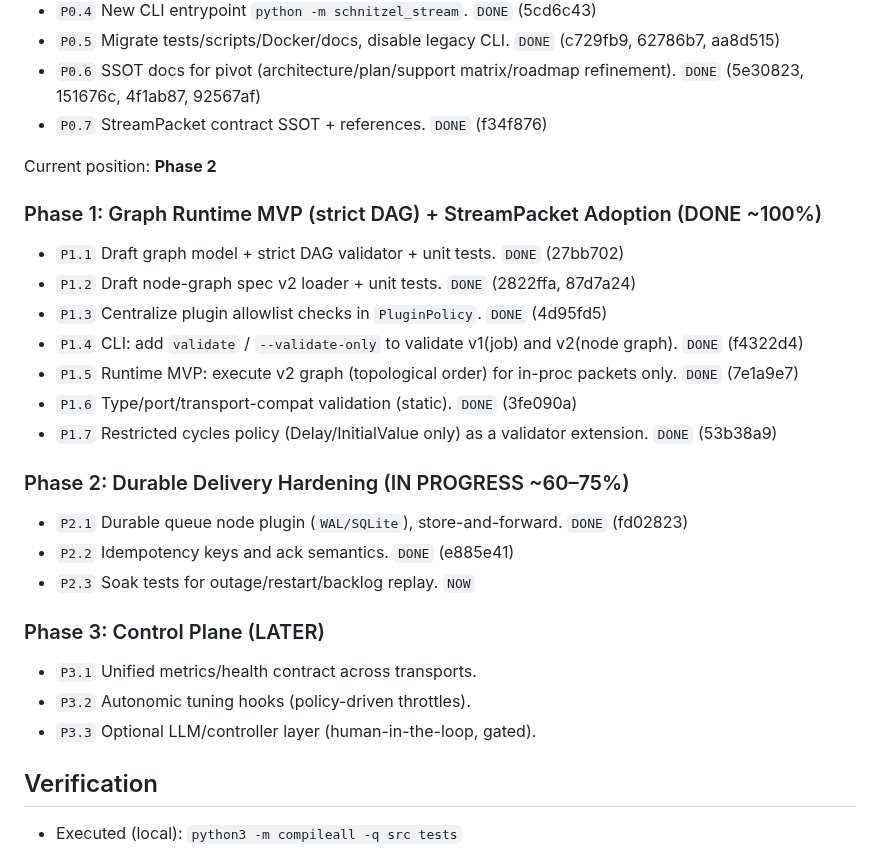
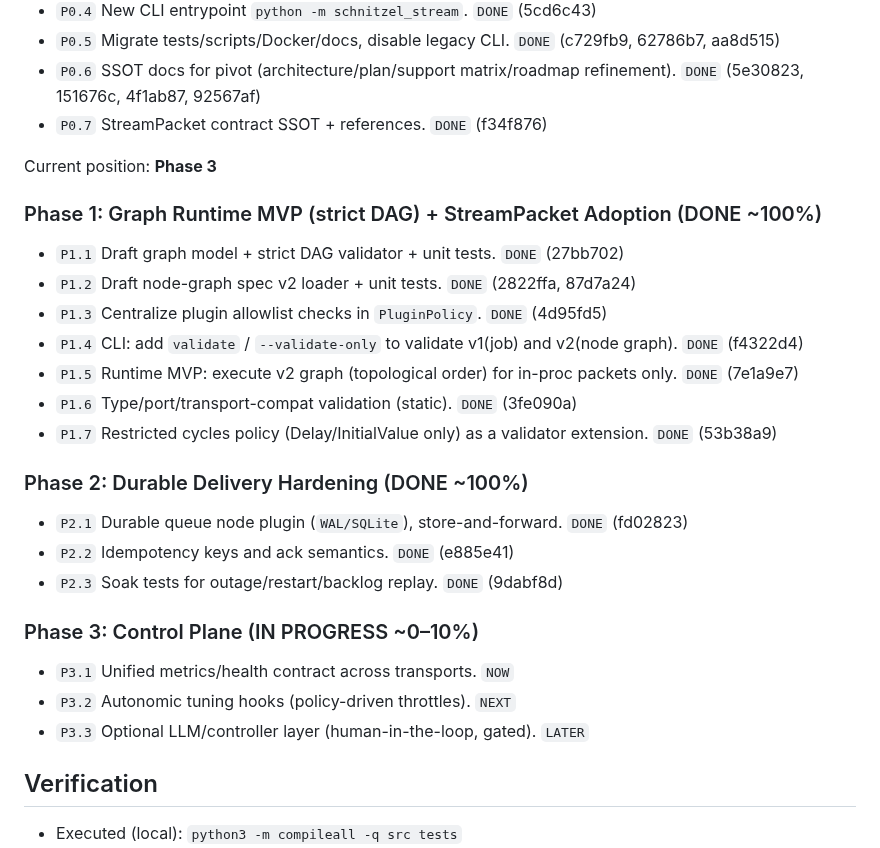
Before and after one commit to KyunghoCha/schnitzel-stream-platform, a Markdown page: docs/roadmap/execution_roadmap.md, the part around the change. GitHub-like rendering.

Commit message:
docs: mark Phase 2 complete and start Phase 3

```diff
--- a/docs/roadmap/execution_roadmap.md
+++ b/docs/roadmap/execution_roadmap.md
@@ -42,7 +42,7 @@ Status legend:
 - `P0.6` SSOT docs for pivot (architecture/plan/support matrix/roadmap refinement). `DONE` (5e30823, 151676c, 4f1ab87, 92567af)
 - `P0.7` StreamPacket contract SSOT + references. `DONE` (f34f876)
 
-Current position: **Phase 2**
+Current position: **Phase 3**
 
 ### Phase 1: Graph Runtime MVP (strict DAG) + StreamPacket Adoption (DONE ~100%)
 
@@ -54,17 +54,17 @@ Current position: **Phase 2**
 - `P1.6` Type/port/transport-compat validation (static). `DONE` (3fe090a)
 - `P1.7` Restricted cycles policy (Delay/InitialValue only) as a validator extension. `DONE` (53b38a9)
 
-### Phase 2: Durable Delivery Hardening (IN PROGRESS ~60–75%)
+### Phase 2: Durable Delivery Hardening (DONE ~100%)
 
 - `P2.1` Durable queue node plugin (`WAL/SQLite`), store-and-forward. `DONE` (fd02823)
 - `P2.2` Idempotency keys and ack semantics. `DONE` (e885e41)
-- `P2.3` Soak tests for outage/restart/backlog replay. `NOW`
+- `P2.3` Soak tests for outage/restart/backlog replay. `DONE` (9dabf8d)
 
-### Phase 3: Control Plane (LATER)
+### Phase 3: Control Plane (IN PROGRESS ~0–10%)
 
-- `P3.1` Unified metrics/health contract across transports.
-- `P3.2` Autonomic tuning hooks (policy-driven throttles).
-- `P3.3` Optional LLM/controller layer (human-in-the-loop, gated).
+- `P3.1` Unified metrics/health contract across transports. `NOW`
+- `P3.2` Autonomic tuning hooks (policy-driven throttles). `NEXT`
+- `P3.3` Optional LLM/controller layer (human-in-the-loop, gated). `LATER`
 
 ## Verification
 
```
